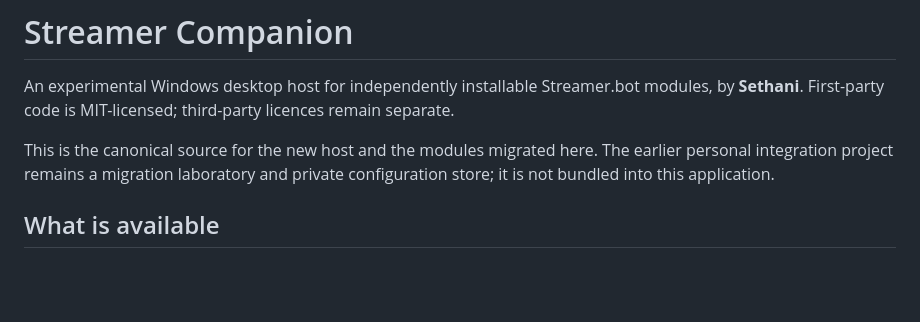
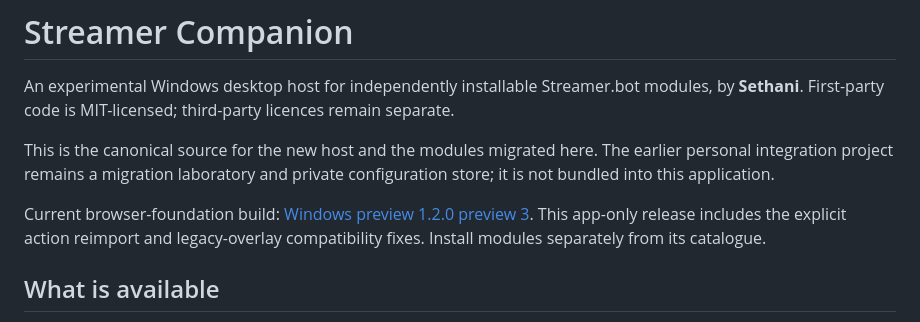
Before and after one commit to Sethani/StreamerCompanion, a Markdown page: README.md, the part around the change. GitHub-like rendering; blank space fills up the shorter version.

Commit message:
Record final browser foundation releases and downloaded-binary upgrade proof

```diff
--- a/README.md
+++ b/README.md
@@ -3,6 +3,8 @@
 An experimental Windows desktop host for independently installable Streamer.bot modules, by **Sethani**. First-party code is MIT-licensed; third-party licences remain separate.
 
 This is the canonical source for the new host and the modules migrated here. The earlier personal integration project remains a migration laboratory and private configuration store; it is not bundled into this application.
+
+Current browser-foundation build: [Windows preview 1.2.0 preview 3](https://github.com/Sethani/StreamerCompanion/releases/tag/v1.2.0-preview.3). This app-only release includes the explicit action reimport and legacy-overlay compatibility fixes. Install modules separately from its catalogue.
 
 ## What is available
 
```
Also changed, not shown: docs/MIGRATION.md (+2 -0 lines), docs/VALIDATION.md (+2 -0 lines).
